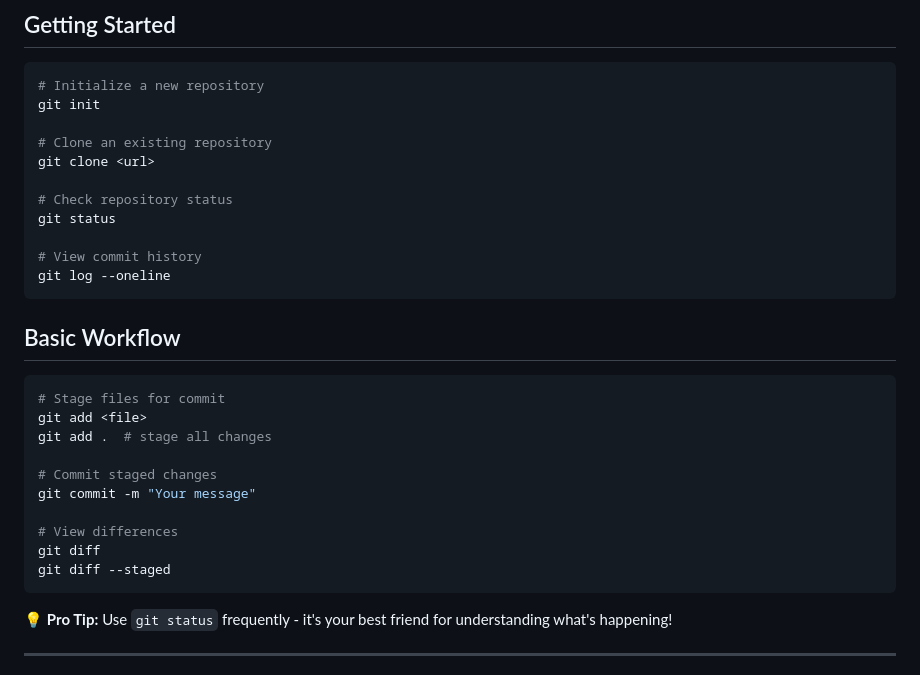
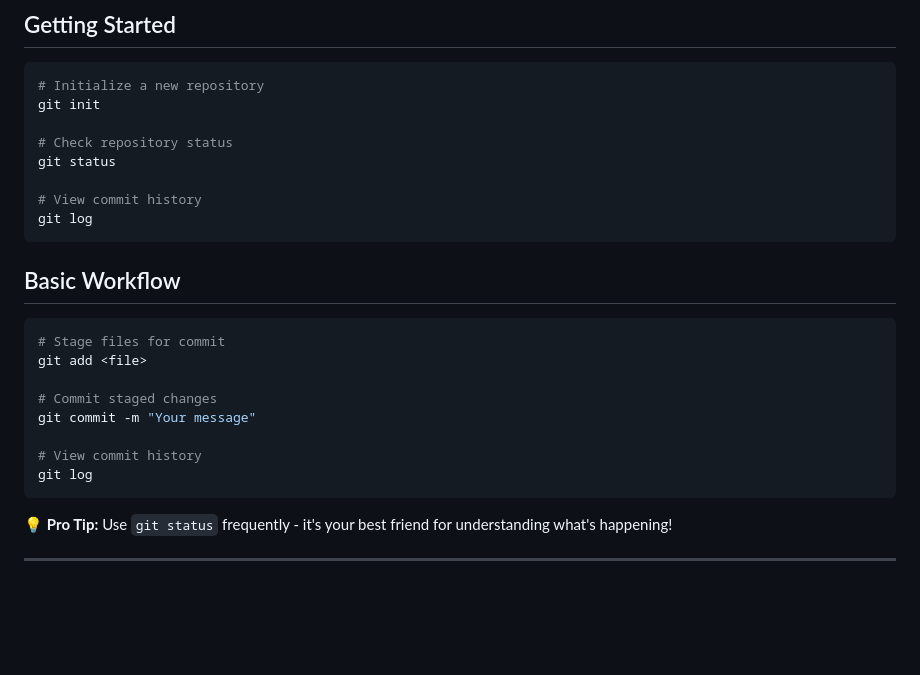
Before and after one commit to AnuchitO/course-git, a Markdown page: slidev/slides.md, the part around the change. Drawn GitHub-style; blank space fills up the shorter version.

Commit message:
slidev: adjust basic workflow

````diff
--- a/slidev/slides.md
+++ b/slidev/slides.md
@@ -469,14 +469,11 @@ Let's start with the fundamental commands every developer needs to know.
 # Initialize a new repository
 git init
 
-# Clone an existing repository
-git clone <url>
-
 # Check repository status
 git status
 
 # View commit history
-git log --oneline
+git log
 ```
 
 </div>
@@ -487,14 +484,12 @@ git log --oneline
 ```bash
 # Stage files for commit
 git add <file>
-git add .  # stage all changes
 
 # Commit staged changes
 git commit -m "Your message"
 
-# View differences
-git diff
-git diff --staged
+# View commit history
+git log
 ```
 
 </div>
````
